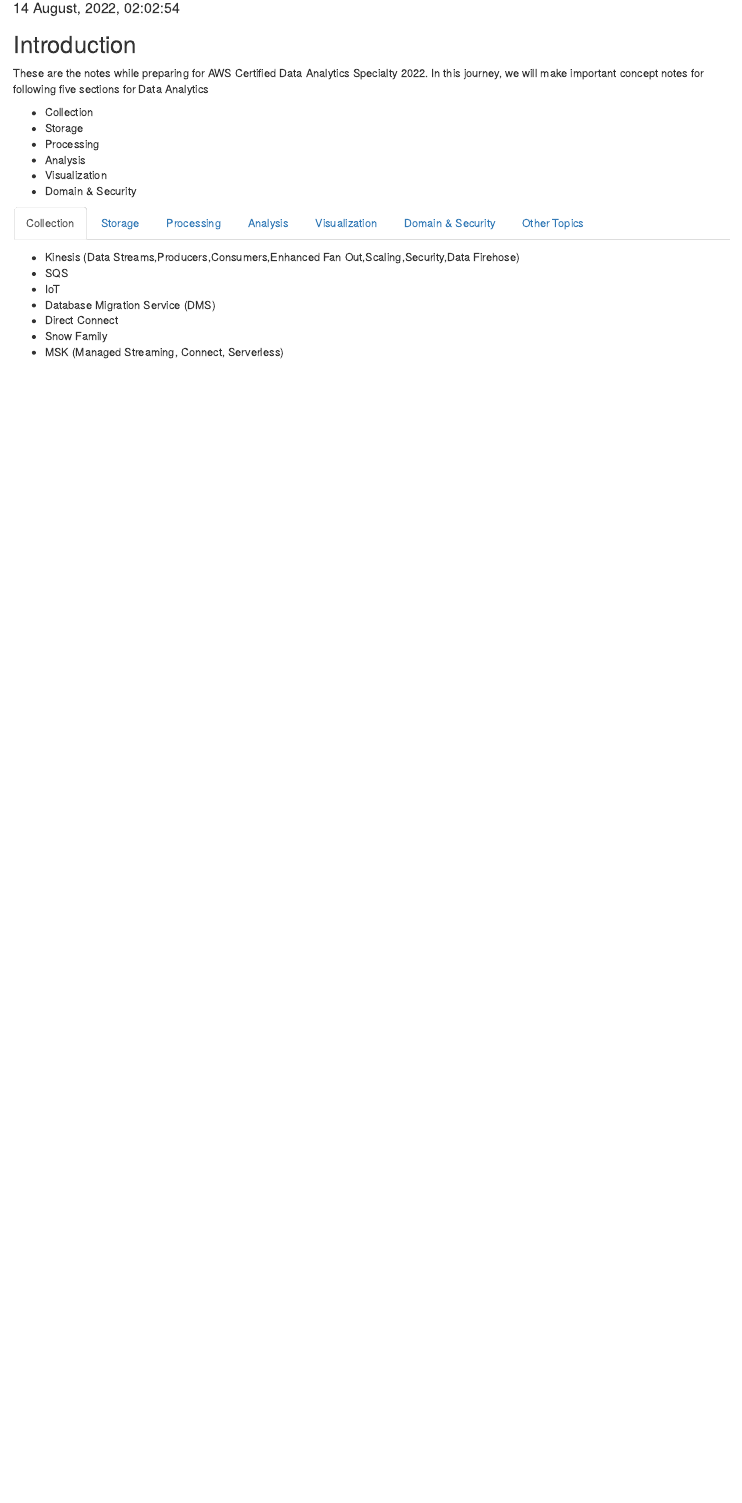
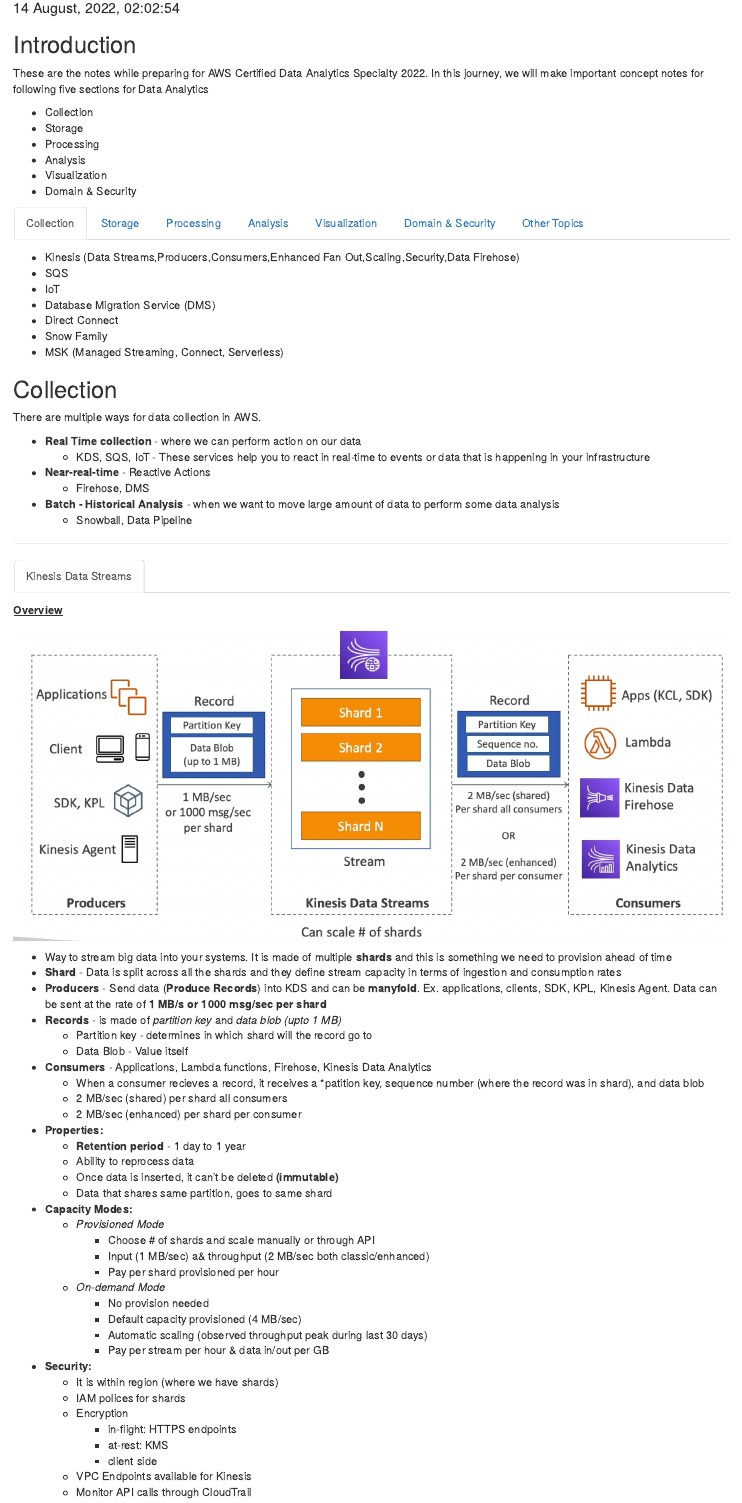
Before and after one commit to worklifesg/Rmarkdown-Learning-Documents-Data-Analytics, an R Markdown document (Data-Analytics-Learning-Notes.Rmd): the page in a window 1100 px wide, from 100 px down. Rendered offline with R 4.5, knitr and Pandoc, with nearby package versions; drawn as R Markdown's standard HTML page in place of the format the file asks for.

Commit message:
Updated KDS SG 13082022

````diff
--- a/Data-Analytics-Learning-Notes.Rmd
+++ b/Data-Analytics-Learning-Notes.Rmd
@@ -81,3 +81,66 @@
 * AWS AppFlow
 * AWS Cleanup
 * Sagemaker
+
+--------------------------------------------------------------------------
+
+## Collection {.tabset}
+
+There are multiple ways for data collection in AWS.
+
+* **Real Time collection** - where we can perform action on our data
+  * KDS, SQS, IoT - These services help you to react in real-time to events or data that is happening in your infrastructure
+
+* **Near-real-time** - Reactive Actions
+  * Firehose, DMS
+
+* **Batch - Historical Analysis** - when we want to move large amount of data to perform some data analysis
+  * Snowball, Data Pipeline
+
+--------------------------------------------------------------------------
+
+### Kinesis Data Streams
+
+<u>**Overview**</u>
+
+```{r echo=FALSE, out.width='100%'}
+knitr::include_graphics('./images/kinesis_data_streams.png')
+```
+
+* Way to stream big data into your systems. It is made of multiple **shards** and this is something we need to provision ahead of time
+* **Shard** - Data is split across all the shards and they define stream capacity in terms of ingestion and consumption rates
+* **Producers** - Send data (**Produce Records**) into KDS and can be **manyfold**. Ex. applications, clients, SDK, KPL, Kinesis Agent. Data can be sent at the rate of **1 MB/s or 1000 msg/sec per shard**
+* **Records** - is made of *partition key* and *data blob (upto 1 MB)*
+  * Partition key - determines in which shard will the record go to
+  * Data Blob - Value itself
+* **Consumers** - Applications, Lambda functions, Firehose, Kinesis Data Analytics
+  * When a consumer recieves a record, it receives a *patition key, sequence number (where the record was in shard), and data blob
+  * 2 MB/sec (shared) per shard all consumers
+  * 2 MB/sec (enhanced) per shard per consumer
+
+* **Properties:**
+  * **Retention period** - 1 day to 1 year
+  * Ability to reprocess data
+  * Once data is inserted, it can't be deleted **(immutable)**
+  * Data that shares same partition, goes to same shard
+
+* **Capacity Modes:**
+  * *Provisioned Mode*
+    * Choose # of shards and scale manually or through API
+    * Input (1 MB/sec) a& throughput (2 MB/sec both classic/enhanced)
+    * Pay per shard provisioned per hour
+  * *On-demand Mode*
+    * No provision needed
+    * Default capacity provisioned (4 MB/sec)
+    * Automatic scaling (observed throughput peak during last 30 days)
+    * Pay per stream per hour & data in/out per GB
+
+* **Security:**
+  * It is within region (where we have shards)
+  * IAM polices for shards
+  * Encryption
+    * in-flight: HTTPS endpoints
+    * at-rest: KMS
+    * client side
+  * VPC Endpoints available for Kinesis
+  * Monitor API calls through CloudTrail
````
Also changed, not shown: Data-Analytics-Learning-Notes.html, images/kinesis_data_streams.png (added), 1 other file.
